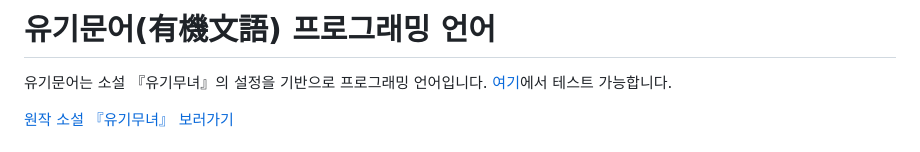
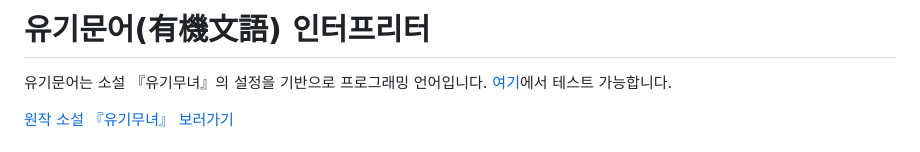
Before and after one commit to shachixu/yugimunu, a Markdown page: README.md, the part around the change. Drawn GitHub-style.

```diff
--- a/README.md
+++ b/README.md
@@ -1,4 +1,4 @@
-# 유기문어(有機文語) 프로그래밍 언어
+# 유기문어(有機文語) 인터프리터
 
 유기문어는 소설 『유기무녀』의 설정을 기반으로 프로그래밍 언어입니다.
 [여기](https://shachixu.github.io/yugimunu/)에서 테스트 가능합니다.
```
